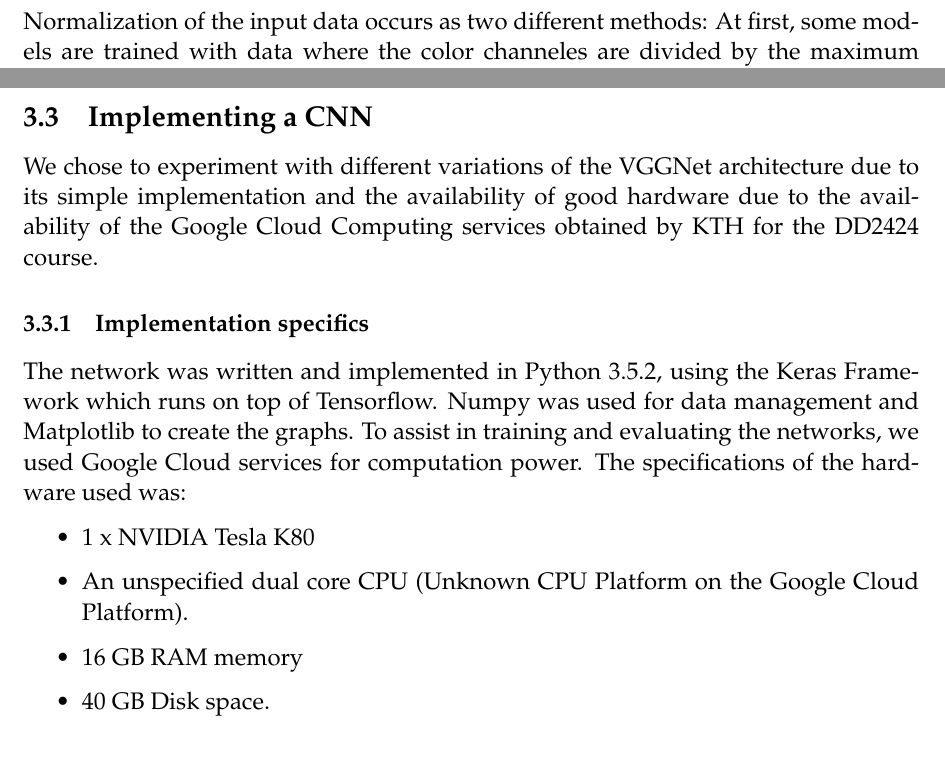
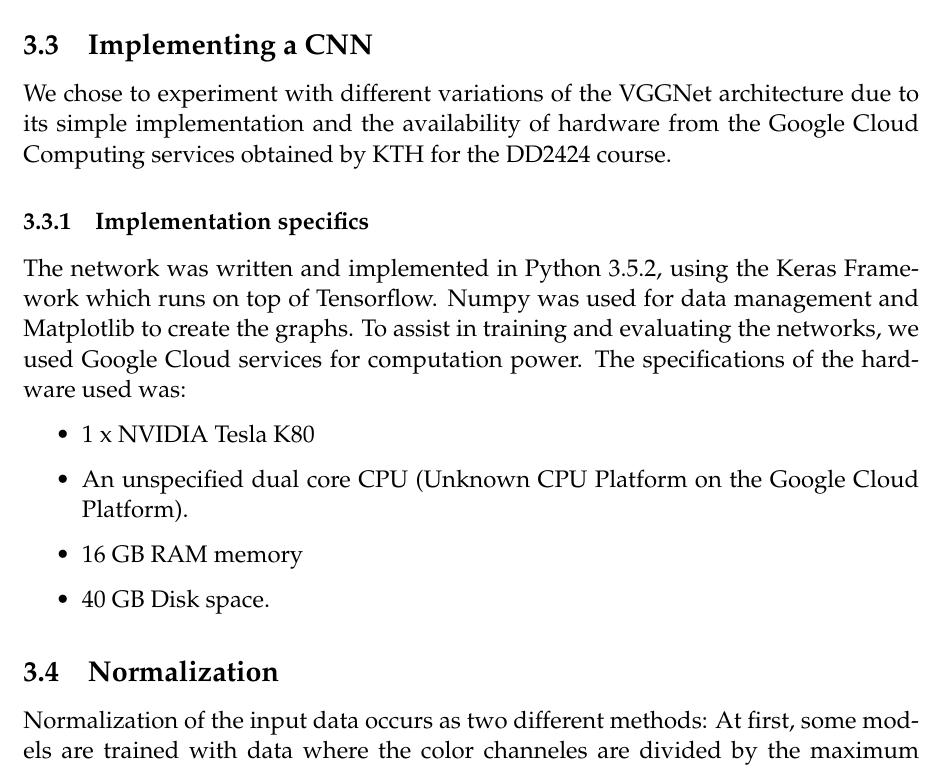
Before and after one commit to ThonyPrice/deepl_project, a LaTeX document (doc/LaTeX/report.tex): two parts of pages 5 and 6 of 9 before the commit and part of page 6 of 9 after it, the two joined at a grey line, cut so that both start at the same text. Compiled offline with pdfLaTeX.

Commit message:
Moved normalization text to a separate subsection.

```diff
--- a/doc/LaTeX/report.tex
+++ b/doc/LaTeX/report.tex
@@ -4,6 +4,8 @@
 \usepackage[parfill]{parskip}
 \usepackage{subcaption}
 \usepackage{placeins}
+\usepackage{todonotes}
+
 
 \pagestyle{plain}
 \pagenumbering{arabic}
@@ -61,8 +65,7 @@ The data used was the ImageNet Tiny dataset, which is a reduced variant of the I
 Below is a small sample of pictures included in the dataset:
 \input{snippets/samples}
 \FloatBarrier
-Normalization of the input data occurs as two different methods: At first, some models are trained with data where the color channeles are divided by the maximum output of the RBG color palettes (255), resulting in the the colors being represented as numbers in ${\rm I\!R} \in [0,1]$.
-This was later changed to using Batch Normalization instead for the later training iterations.
+
 
 \subsection{Data Augmentation}
 An additional feature that was later added in order to improve the accuracy of the network was data augmentation. The methods of augmentation are the following:\\
@@ -76,7 +79,7 @@ Data augmentation was applied batch by batch for each batch used in the training
 
 \subsection{Implementing a CNN}
 
-We chose to experiment with different variations of the VGGNet architecture due to its simple implementation and the availability of good hardware due to the availability of the Google Cloud Computing services obtained by KTH for the DD2424 course.
+We chose to experiment with different variations of the VGGNet architecture due to its simple implementation and the availability of hardware from the Google Cloud Computing services obtained by KTH for the DD2424 course.
 
 \subsubsection{Implementation specifics}
 
@@ -87,6 +90,10 @@ The network was written and implemented in Python 3.5.2, using the Keras Framewo
 \item 16 GB RAM memory
 \item 40 GB Disk space.
 \end{itemize}
+
+\subsection{Normalization}
+Normalization of the input data occurs as two different methods: At first, some models are trained with data where the color channeles are divided by the maximum output of the RBG color palettes (255), resulting in the the colors being represented as numbers in ${\rm I\!R} \in [0,1]$.
+This was later changed to using Batch Normalization instead for the later training iterations.
 
 \subsubsection{Evaluating architectures}
 
```
Also changed, not shown: doc/LaTeX/report.tex (7 more changed lines).
